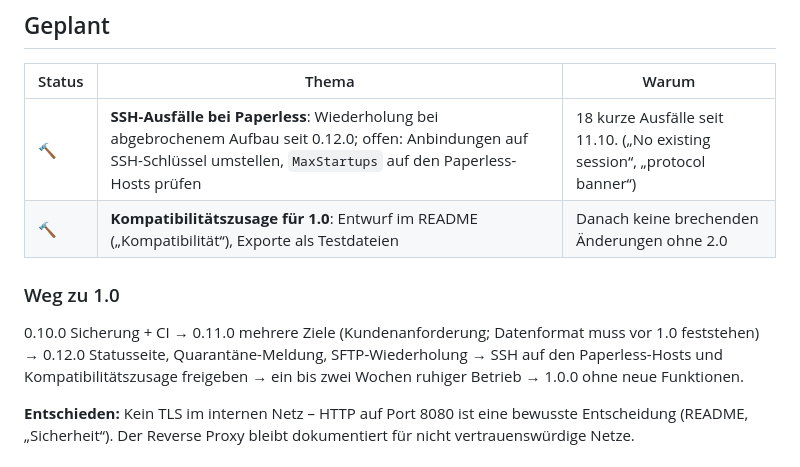
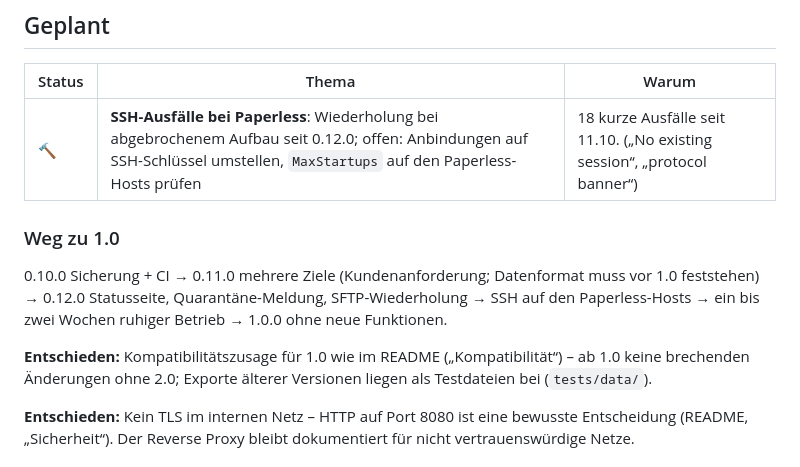
Before and after one commit to florianwilde/netmover, a Markdown page: ROADMAP.md, the part around the change. GitHub-like rendering.

Commit message:
docs: Kompatibilitätszusage für 1.0 freigegeben
Co-Authored-By: Claude Opus 5.5 <noreply@anthropic.com>
Claude-Session: https://claude.ai/code/session_01Wr8JhrEekg9t468tBroruX

```diff
--- a/ROADMAP.md
+++ b/ROADMAP.md
@@ -11,14 +11,17 @@ Legende: ✅ erledigt · 🔨 in Arbeit · 📋 geplant · 💡 Idee (noch nicht
 | Status | Thema | Warum |
 |---|---|---|
 | 🔨 | **SSH-Ausfälle bei Paperless**: Wiederholung bei abgebrochenem Aufbau seit 0.12.0; offen: Anbindungen auf SSH-Schlüssel umstellen, `MaxStartups` auf den Paperless-Hosts prüfen | 18 kurze Ausfälle seit 11.10. („No existing session“, „protocol banner“) |
-| 🔨 | **Kompatibilitätszusage für 1.0**: Entwurf im README („Kompatibilität“), Exporte als Testdateien | Danach keine brechenden Änderungen ohne 2.0 |
 
 ### Weg zu 1.0
 
 0.10.0 Sicherung + CI → 0.11.0 mehrere Ziele (Kundenanforderung; Datenformat muss vor
 1.0 feststehen) → 0.12.0 Statusseite, Quarantäne-Meldung, SFTP-Wiederholung → SSH auf den
-Paperless-Hosts und Kompatibilitätszusage freigeben → ein bis zwei Wochen ruhiger Betrieb →
+Paperless-Hosts → ein bis zwei Wochen ruhiger Betrieb →
 1.0.0 ohne neue Funktionen.
+
+**Entschieden:** Kompatibilitätszusage für 1.0 wie im README („Kompatibilität“) –
+ab 1.0 keine brechenden Änderungen ohne 2.0; Exporte älterer Versionen liegen als
+Testdateien bei (`tests/data/`).
 
 **Entschieden:** Kein TLS im internen Netz – HTTP auf Port 8080 ist eine bewusste
 Entscheidung (README, „Sicherheit“). Der Reverse Proxy bleibt dokumentiert für
```
